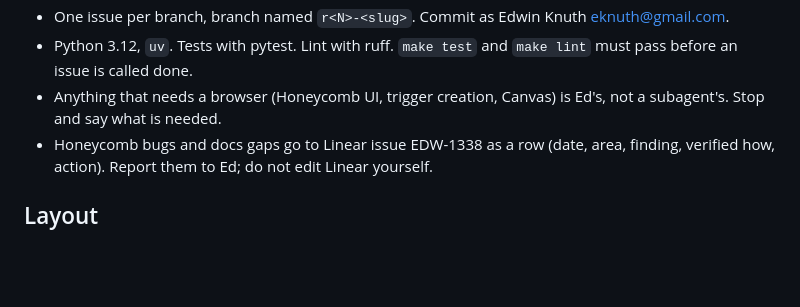
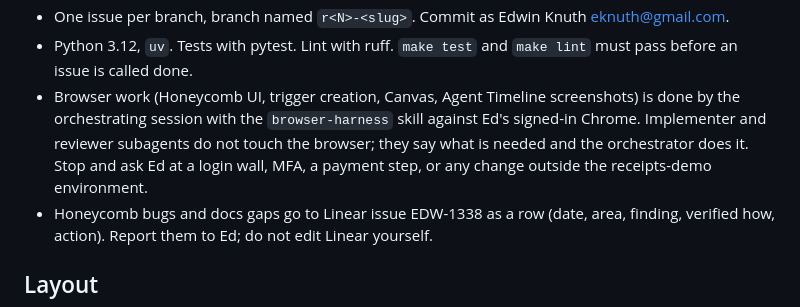
Before and after one commit to eknuth/receipts, a Markdown page: CLAUDE.md, the part around the change. Drawn GitHub-style; blank space fills up the shorter version.

Commit message:
Browser work is the orchestrator's, with browser-harness
Claude-Session: https://claude.ai/code/session_01NAUvuwFnfPymXngPo4TBaA

```diff
--- a/CLAUDE.md
+++ b/CLAUDE.md
@@ -27,8 +27,11 @@ Vault note: `~/proj/edwin-knuth/Projects/Honeycomb Demo - Receipts.md`. Full pla
 - One issue per branch, branch named `r<N>-<slug>`. Commit as Edwin Knuth <eknuth@gmail.com>.
 - Python 3.12, `uv`. Tests with pytest. Lint with ruff. `make test` and `make lint` must pass
   before an issue is called done.
-- Anything that needs a browser (Honeycomb UI, trigger creation, Canvas) is Ed's, not a
-  subagent's. Stop and say what is needed.
+- Browser work (Honeycomb UI, trigger creation, Canvas, Agent Timeline screenshots) is done by
+  the orchestrating session with the `browser-harness` skill against Ed's signed-in Chrome.
+  Implementer and reviewer subagents do not touch the browser; they say what is needed and the
+  orchestrator does it. Stop and ask Ed at a login wall, MFA, a payment step, or any change
+  outside the receipts-demo environment.
 - Honeycomb bugs and docs gaps go to Linear issue EDW-1338 as a row (date, area, finding,
   verified how, action). Report them to Ed; do not edit Linear yourself.
 
```
